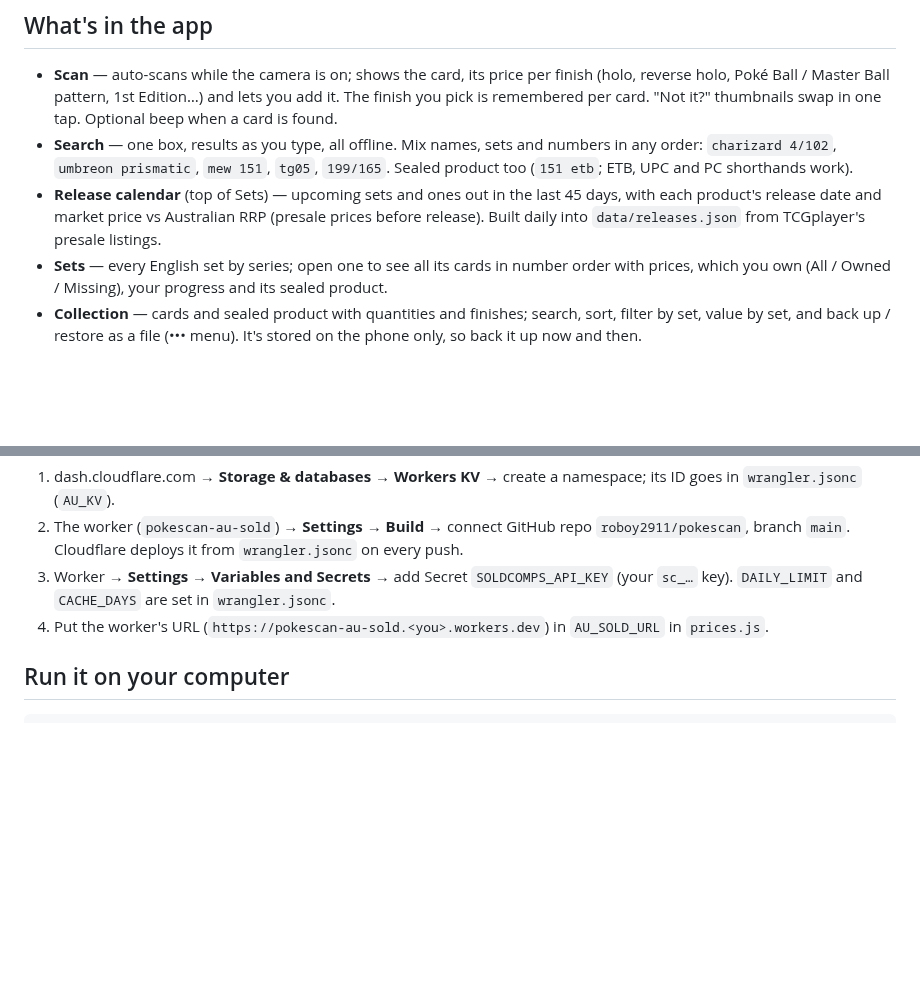
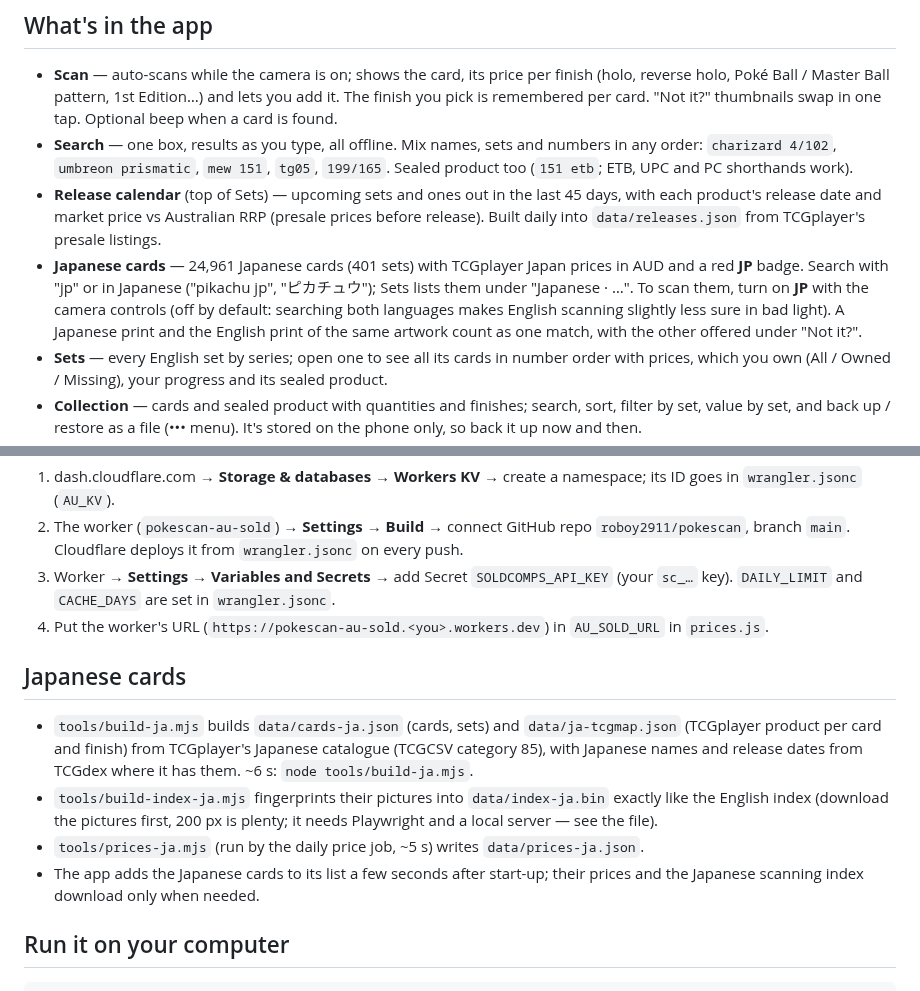
Before and after one commit to roboy2911/pokescan, a Markdown page: README.md, 2 parts joined by grey strips. GitHub-like rendering; blank space fills up the shorter version.

Commit message:
README + review log: Japanese cards
Co-Authored-By: Claude Opus 5.5 <noreply@anthropic.com>
Claude-Session: https://claude.ai/code/session_01SJex1twyqhA7smVqngPvtn

````diff
--- a/README.md
+++ b/README.md
@@ -17,6 +17,11 @@ your phone's home screen like an app (PWA), and works offline after the first vi
 - **Release calendar** (top of Sets) — upcoming sets and ones out in the last 45 days, with
   each product's release date and market price vs Australian RRP (presale prices before
   release). Built daily into `data/releases.json` from TCGplayer's presale listings.
+- **Japanese cards** — 24,961 Japanese cards (401 sets) with TCGplayer Japan prices in AUD and a red
+  **JP** badge. Search with "jp" or in Japanese ("pikachu jp", "ピカチュウ"); Sets lists them under
+  "Japanese · …". To scan them, turn on **JP** with the camera controls (off by default: searching
+  both languages makes English scanning slightly less sure in bad light). A Japanese print and the
+  English print of the same artwork count as one match, with the other offered under "Not it?".
 - **Sets** — every English set by series; open one to see all its cards in number order
   with prices, which you own (All / Owned / Missing), your progress and its sealed product.
 - **Collection** — cards and sealed product with quantities and finishes; search, sort,
@@ -132,6 +137,18 @@ Set up (free Cloudflare account, works from a phone — no code pasting):
    `DAILY_LIMIT` and `CACHE_DAYS` are set in `wrangler.jsonc`.
 4. Put the worker's URL (`https://pokescan-au-sold.<you>.workers.dev`) in `AU_SOLD_URL` in `prices.js`.
 
+## Japanese cards
+
+- `tools/build-ja.mjs` builds `data/cards-ja.json` (cards, sets) and `data/ja-tcgmap.json` (TCGplayer
+  product per card and finish) from TCGplayer's Japanese catalogue (TCGCSV category 85), with
+  Japanese names and release dates from TCGdex where it has them. ~6 s: `node tools/build-ja.mjs`.
+- `tools/build-index-ja.mjs` fingerprints their pictures into `data/index-ja.bin` exactly like the
+  English index (download the pictures first, 200 px is plenty; it needs Playwright and a local
+  server — see the file).
+- `tools/prices-ja.mjs` (run by the daily price job, ~5 s) writes `data/prices-ja.json`.
+- The app adds the Japanese cards to its list a few seconds after start-up; their prices and the
+  Japanese scanning index download only when needed.
+
 ## Run it on your computer
 
 ```
````
Also changed, not shown: REVIEW-LOG.md (+18 -0 lines).
